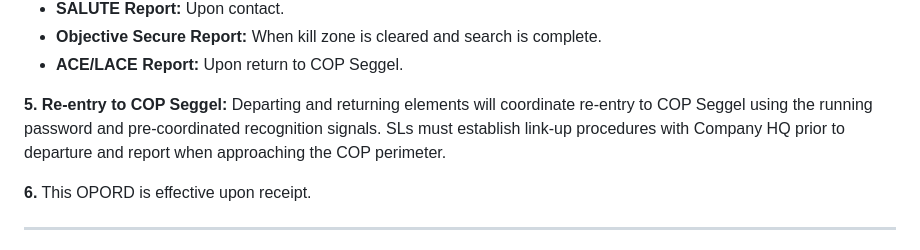
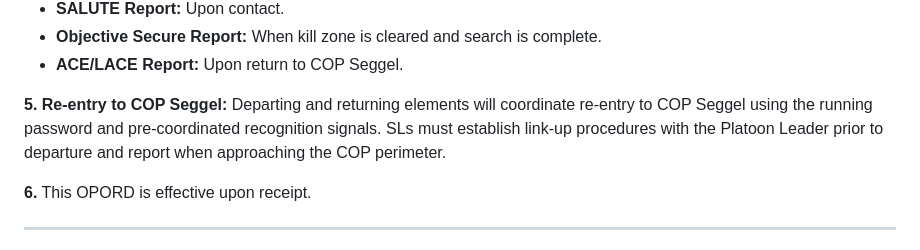
Before and after one commit to mattgwagner/tlp-opords, a Markdown page: FLX/003-ambush.md, the part around the change. Rendered like a GitHub page.

Commit message:
Update re-entry procedures in OPORDs 003 and 008 to specify coordination with the Platoon Leader instead of Company HQ.

```diff
--- a/FLX/003-ambush.md
+++ b/FLX/003-ambush.md
@@ -124,7 +124,7 @@ All squads participate in the ambush. COP security is notional during this opera
    - **Objective Secure Report:** When kill zone is cleared and search is complete.
    - **ACE/LACE Report:** Upon return to COP Seggel.
 
-**5. Re-entry to COP Seggel:** Departing and returning elements will coordinate re-entry to COP Seggel using the running password and pre-coordinated recognition signals. SLs must establish link-up procedures with Company HQ prior to departure and report when approaching the COP perimeter.
+**5. Re-entry to COP Seggel:** Departing and returning elements will coordinate re-entry to COP Seggel using the running password and pre-coordinated recognition signals. SLs must establish link-up procedures with the Platoon Leader prior to departure and report when approaching the COP perimeter.
 
 **6.** This OPORD is effective upon receipt.
 
```
Also changed, not shown: FLX/008-movement-to-contact.md (+1 -1 lines).
